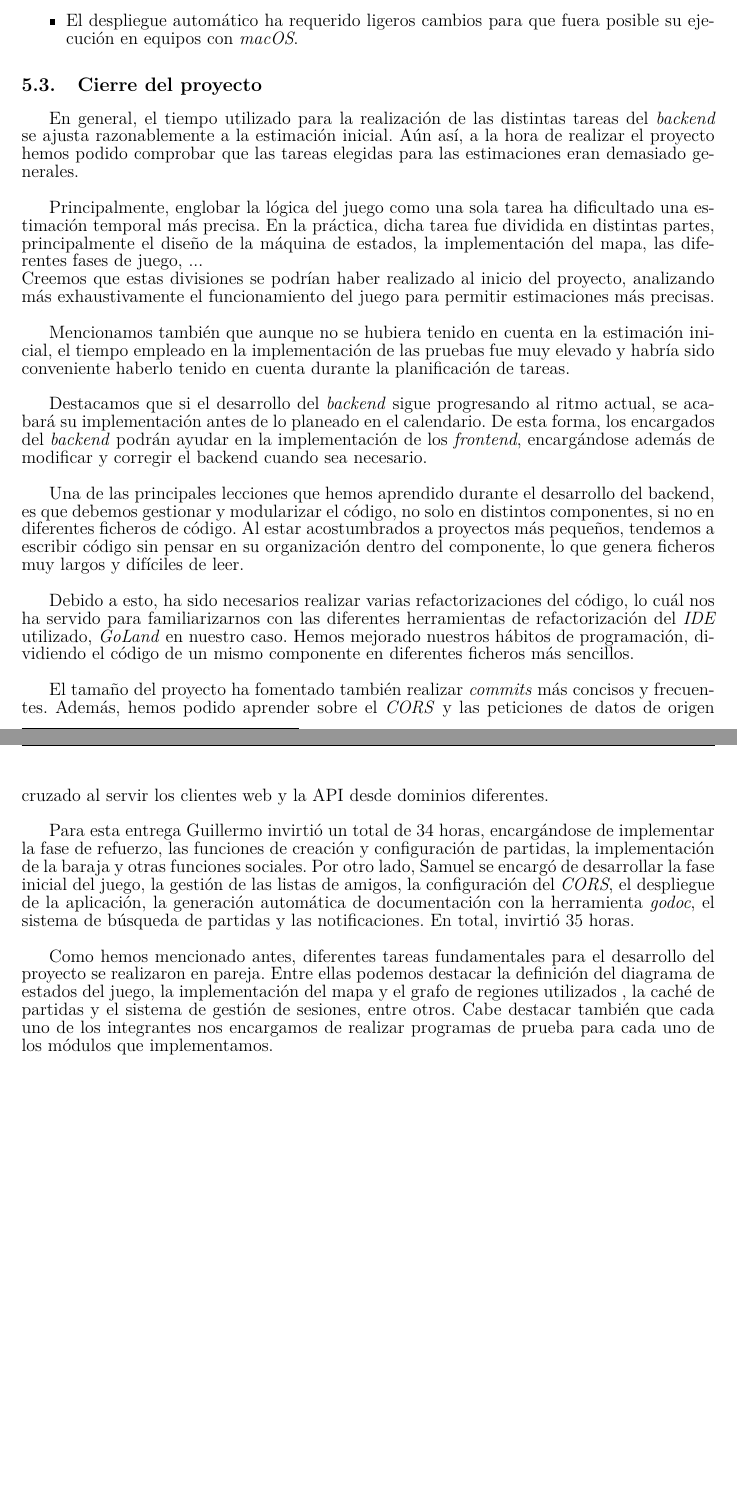
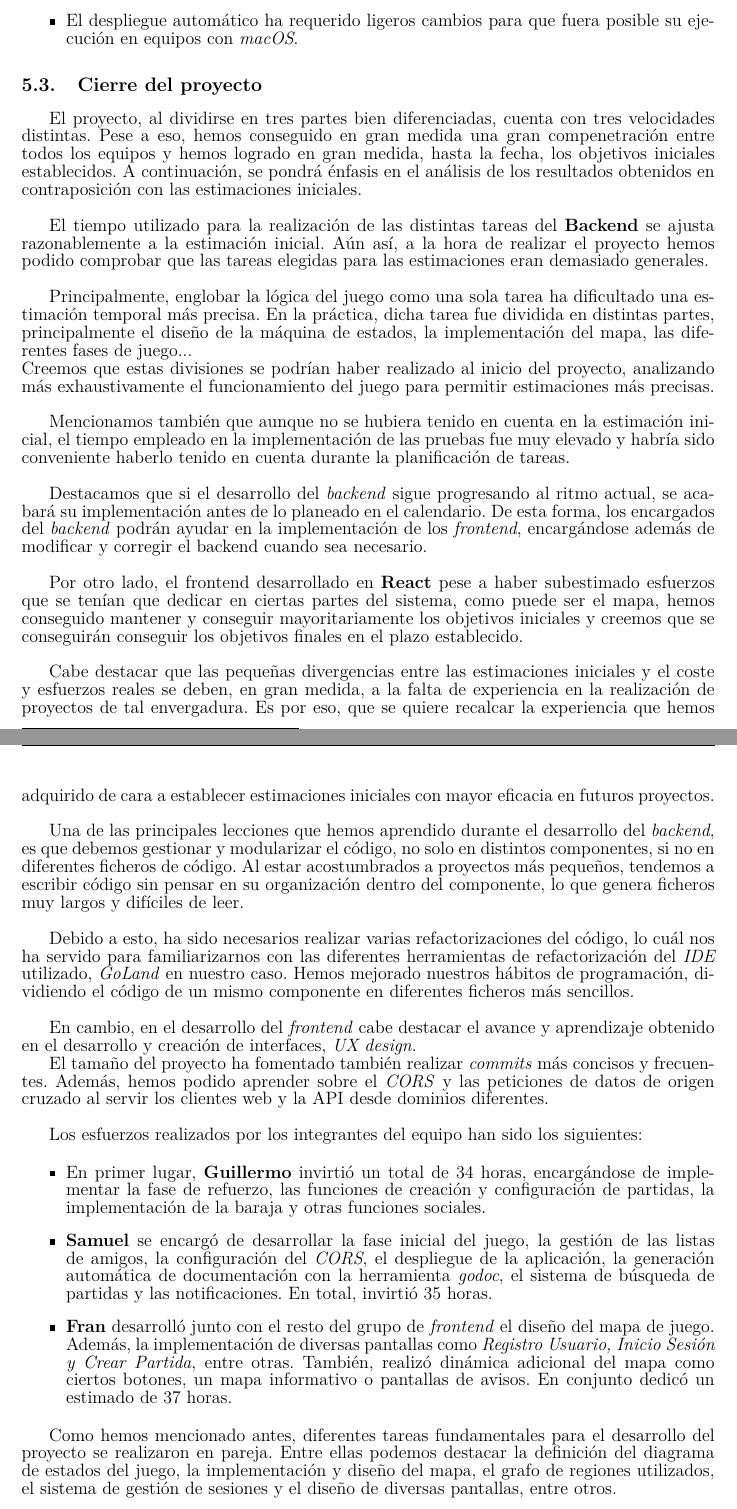
Before and after one commit to UNIZAR-30226-2022-01/proyecto_software_documentacion, a LaTeX document (plan_gestion_analisis_diseño_memoria_v1/main.tex): two parts of pages 19 and 20 of 21, joined at a grey line, cut so that both start at the same text, the shorter picture padded with empty space. Compiled offline with pdfLaTeX.

Commit message:
Actualización 5.3 y multiples cambios

```diff
--- a/plan_gestion_analisis_diseño_memoria_v1/main.tex
+++ b/plan_gestion_analisis_diseño_memoria_v1/main.tex
@@ -775,31 +775,45 @@ Por último, durante el desarrollo del sistema se han detectado los siguientes p
 % TODO hablar de pruebas
 
 \subsection{Cierre del proyecto}
-% Apartado Backend
-En general, el tiempo utilizado para la realización de las distintas tareas del \textit{backend} se ajusta razonablemente a la estimación inicial.
+
+El proyecto, al dividirse en tres partes bien diferenciadas, cuenta con tres velocidades distintas. Pese a eso, hemos conseguido en gran medida una gran compenetración entre todos los equipos y hemos logrado en gran medida, hasta la fecha, los objetivos iniciales establecidos. A continuación, se pondrá énfasis en el análisis de los resultados obtenidos en contraposición con las estimaciones iniciales. \\
+
+El tiempo utilizado para la realización de las distintas tareas del \textbf{Backend} se ajusta razonablemente a la estimación inicial.
 Aún así, a la hora de realizar el proyecto hemos podido comprobar que las tareas elegidas para las estimaciones eran demasiado generales.\\
 
-Principalmente, englobar la lógica del juego como una sola tarea ha dificultado una estimación temporal más precisa. En la práctica, dicha tarea fue dividida en distintas partes, principalmente el diseño de la máquina de estados, la implementación del mapa, las diferentes fases de juego, ...\\
+Principalmente, englobar la lógica del juego como una sola tarea ha dificultado una estimación temporal más precisa. En la práctica, dicha tarea fue dividida en distintas partes, principalmente el diseño de la máquina de estados, la implementación del mapa, las diferentes fases de juego...\\
 Creemos que estas divisiones se podrían haber realizado al inicio del proyecto, analizando más exhaustivamente el funcionamiento del juego para permitir estimaciones más precisas. \\
 
 Mencionamos también que aunque no se hubiera tenido en cuenta en la estimación inicial, el tiempo empleado en la implementación de las pruebas fue muy elevado y habría sido conveniente haberlo tenido en cuenta durante la planificación de tareas. \\
 
 Destacamos que si el desarrollo del \textit{backend} sigue progresando al ritmo actual, se acabará su implementación antes de lo planeado en el calendario. De esta forma, los encargados del \textit{backend} podrán ayudar en la implementación de los \textit{frontend}, encargándose además de modificar y corregir el backend cuando sea necesario. \\
 
+Por otro lado, el frontend desarrollado en \textbf{React} pese a haber subestimado esfuerzos que se tenían que dedicar en ciertas partes del sistema, como puede ser el mapa, hemos conseguido mantener y conseguir mayoritariamente los objetivos iniciales y creemos que se conseguirán conseguir los objetivos finales en el plazo establecido. \\
+
+Cabe destacar que las pequeñas divergencias entre las estimaciones iniciales y el coste y esfuerzos reales se deben, en gran medida, a la falta de experiencia en la realización de proyectos de tal envergadura. Es por eso, que se quiere recalcar la experiencia que hemos adquirido de cara a establecer estimaciones iniciales con mayor eficacia en futuros proyectos. \\
+
 % Lecciones aprendidas
-Una de las principales lecciones que hemos aprendido durante el desarrollo del backend, es que debemos gestionar y modularizar el código, no solo en distintos componentes, si no en diferentes ficheros de código. Al estar acostumbrados a proyectos más pequeños, tendemos a escribir código sin pensar en su organización dentro del componente, lo que genera ficheros muy largos y difíciles de leer.\\
-
+Una de las principales lecciones que hemos aprendido durante el desarrollo del \textit{backend}, es que debemos gestionar y modularizar el código, no solo en distintos componentes, si no en diferentes ficheros de código. Al estar acostumbrados a proyectos más pequeños, tendemos a escribir código sin pensar en su organización dentro del componente, lo que genera ficheros muy largos y difíciles de leer.\\
 
 Debido a esto, ha sido necesarios realizar varias refactorizaciones del código, lo cuál nos ha servido para familiarizarnos con las diferentes herramientas de refactorización del \textit{IDE} utilizado, \textit{GoLand} en nuestro caso. Hemos mejorado nuestros hábitos de programación, dividiendo el código de un mismo componente en diferentes ficheros más sencillos.\\
+
+En cambio, en el desarrollo del \textit{frontend} cabe destacar el avance y aprendizaje obtenido en el desarrollo y creación de interfaces, \textit{UX design}.
 
 % Omitir repeticion del CORS
 El tamaño del proyecto ha fomentado también realizar \textit{commits} más concisos y frecuentes.
 Además, hemos podido aprender sobre el \textit{CORS} y las peticiones de datos de origen cruzado al servir los clientes web y la API desde dominios diferentes. \\
 
 % Esfuerzos realizados
-Para esta entrega Guillermo invirtió un total de 34 horas, encargándose de implementar la fase de refuerzo, las funciones de creación y configuración de partidas, la implementación de la baraja y otras funciones sociales. Por otro lado, Samuel se encargó de desarrollar la fase inicial del juego, la gestión de las listas de amigos, la configuración del \textit{CORS}, el despliegue de la aplicación, la generación automática de documentación con la herramienta \textit{godoc}, el sistema de búsqueda de partidas y las notificaciones. En total, invirtió 35 horas. \\
+Los esfuerzos realizados por los integrantes del equipo han sido los siguientes:
 
-Como hemos mencionado antes, diferentes tareas fundamentales para el desarrollo del proyecto se realizaron en pareja. Entre ellas podemos destacar la definición del diagrama de estados del juego, la implementación del mapa y el grafo de regiones utilizados , la caché de partidas y el sistema de gestión de sesiones, entre otros. Cabe destacar también que cada uno de los integrantes nos encargamos de realizar programas de prueba para cada uno de los módulos que implementamos.
+\begin{itemize}
+    \item En primer lugar, \textbf{Guillermo} invirtió un total de 34 horas, encargándose de implementar la fase de refuerzo, las funciones de creación y configuración de partidas, la implementación de la baraja y otras funciones sociales.
+    \item \textbf{Samuel} se encargó de desarrollar la fase inicial del juego, la gestión de las listas de amigos, la configuración del \textit{CORS}, el despliegue de la aplicación, la generación automática de documentación con la herramienta \textit{godoc}, el sistema de búsqueda de partidas y las notificaciones. En total, invirtió 35 horas.
+    \item \textbf{Fran} desarrolló junto con el resto del grupo de \textit{frontend} el diseño del mapa de juego. Además, la implementación de diversas pantallas como \textit{Registro Usuario, Inicio Sesión y Crear Partida}, entre otras. También, realizó dinámica adicional del mapa como ciertos botones, un mapa informativo o pantallas de avisos. En conjunto dedicó un estimado de 37 horas.
+    %% Continuar aqui el resto
+\end{itemize}
+
+Como hemos mencionado antes, diferentes tareas fundamentales para el desarrollo del proyecto se realizaron en pareja. Entre ellas podemos destacar la definición del diagrama de estados del juego, la implementación y diseño del mapa, el grafo de regiones utilizados, el sistema de gestión de sesiones y el diseño de diversas pantallas, entre otros.
 %\section{Conclusiones}
 
 
```
Also changed, not shown: plan_gestion_analisis_diseño_memoria_v1/main.tex (12 more changed lines).
